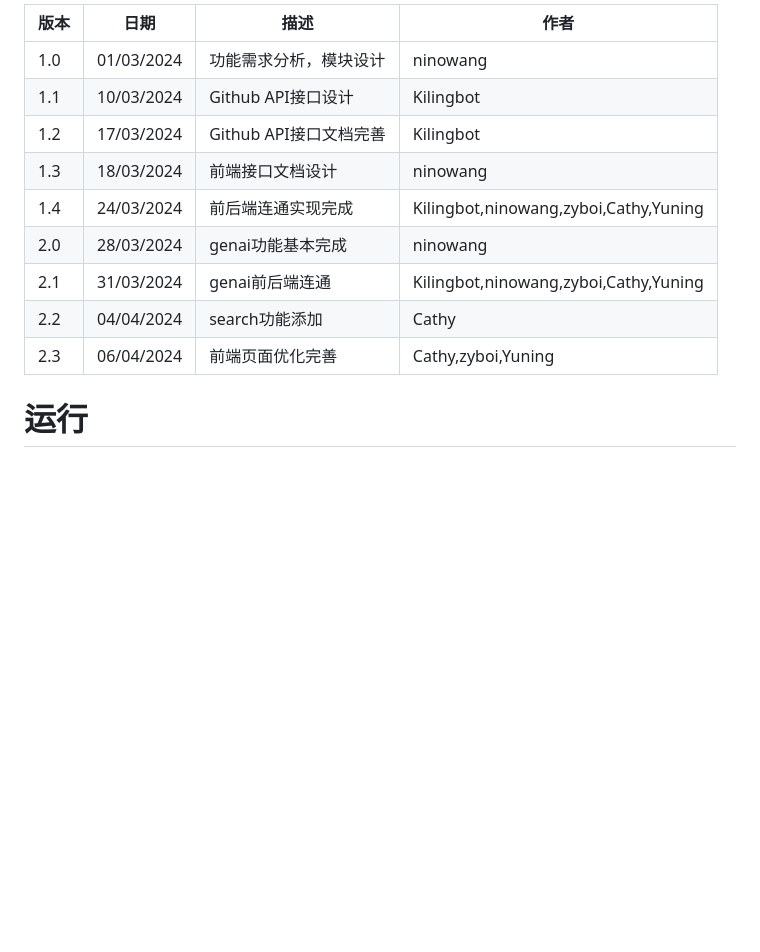
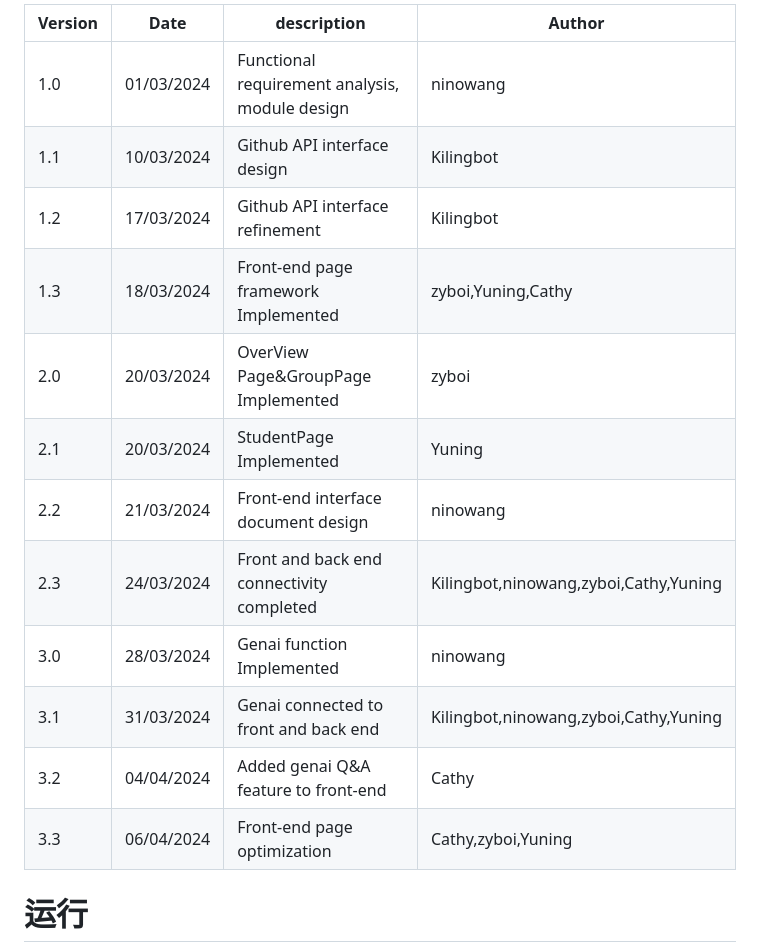
Before and after one commit to COMP5241-2324-Project/project-group10, a Markdown page: README.md, the part around the change. Drawn GitHub-style; blank space fills up the shorter version.

```diff
--- a/README.md
+++ b/README.md
@@ -1,14 +1,17 @@
-   | 版本 | 日期       | 描述                   | 作者 |
+   | Version | Date       | description                   | Author |
    | ---- | ---------- | ---------------------- | ---- |
-   | 1.0  | 01/03/2024 | 功能需求分析，模块设计 | ninowang |
-   | 1.1  | 10/03/2024 | Github API接口设计 | Kilingbot |
-   | 1.2  | 17/03/2024 | Github API接口文档完善 | Kilingbot |
-   | 1.3  | 18/03/2024 | 前端接口文档设计 | ninowang |
-   | 1.4  | 24/03/2024 | 前后端连通实现完成 |Kilingbot,ninowang,zyboi,Cathy,Yuning|
-   | 2.0  | 28/03/2024 | genai功能基本完成 |ninowang |
-   | 2.1  | 31/03/2024 | genai前后端连通 |Kilingbot,ninowang,zyboi,Cathy,Yuning|
-   | 2.2  | 04/04/2024 | search功能添加 |Cathy|
-   | 2.3  | 06/04/2024 | 前端页面优化完善 |Cathy,zyboi,Yuning|
+   | 1.0  | 01/03/2024 | Functional requirement analysis, module design | ninowang |
+   | 1.1  | 10/03/2024 | Github API interface design | Kilingbot |
+   | 1.2  | 17/03/2024 | Github API interface refinement | Kilingbot |
+   | 1.3  | 18/03/2024 | Front-end page framework Implemented | zyboi,Yuning,Cathy |
+   | 2.0  | 20/03/2024 | OverView Page&GroupPage Implemented | zyboi |
+   | 2.1  | 20/03/2024 | StudentPage Implemented | Yuning |
+   | 2.2  | 21/03/2024 | Front-end interface document design | ninowang |
+   | 2.3  | 24/03/2024 | Front and back end connectivity completed | Kilingbot,ninowang,zyboi,Cathy,Yuning |
+   | 3.0  | 28/03/2024 | Genai function Implemented | ninowang |
+   | 3.1  | 31/03/2024 | Genai connected to front and back end  | Kilingbot,ninowang,zyboi,Cathy,Yuning |
+   | 3.2  | 04/04/2024 | Added genai Q&A feature to front-end | Cathy |
+   | 3.3  | 06/04/2024 | Front-end page optimization | Cathy,zyboi,Yuning |
 
 # 运行
 
```
